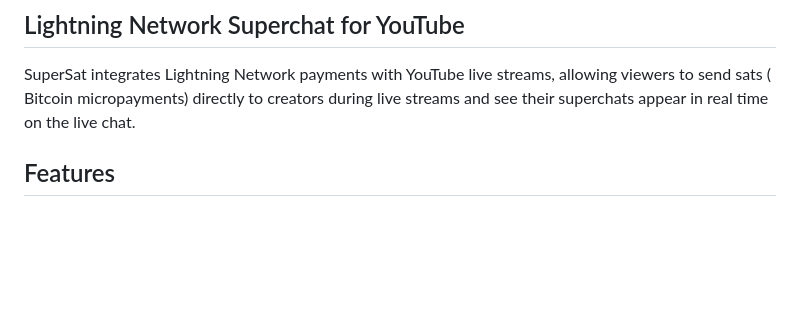
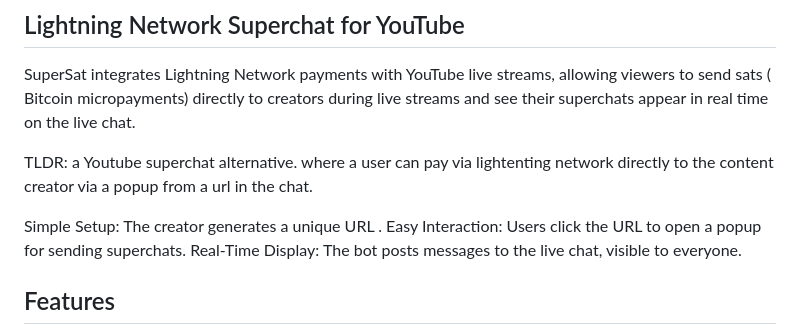
Before and after one commit to N44TS/SuperSat, a Markdown page: README.md, the part around the change. GitHub-like rendering; blank space fills up the shorter version.

```diff
--- a/README.md
+++ b/README.md
@@ -2,6 +2,12 @@
 ## Lightning Network Superchat for YouTube
 
 SuperSat integrates Lightning Network payments with YouTube live streams, allowing viewers to send sats  ( Bitcoin micropayments) directly to creators during live streams and see their superchats appear in real time on the live chat.
+
+TLDR: a Youtube superchat alternative. where a user can pay via lightenting network directly to the content creator via a popup from a url in the chat.
+
+Simple Setup: The creator generates a unique URL .
+Easy Interaction: Users click the URL to open a popup for sending superchats.
+Real-Time Display: The bot posts messages to the live chat, visible to everyone.
 
 ## Features
 
```
